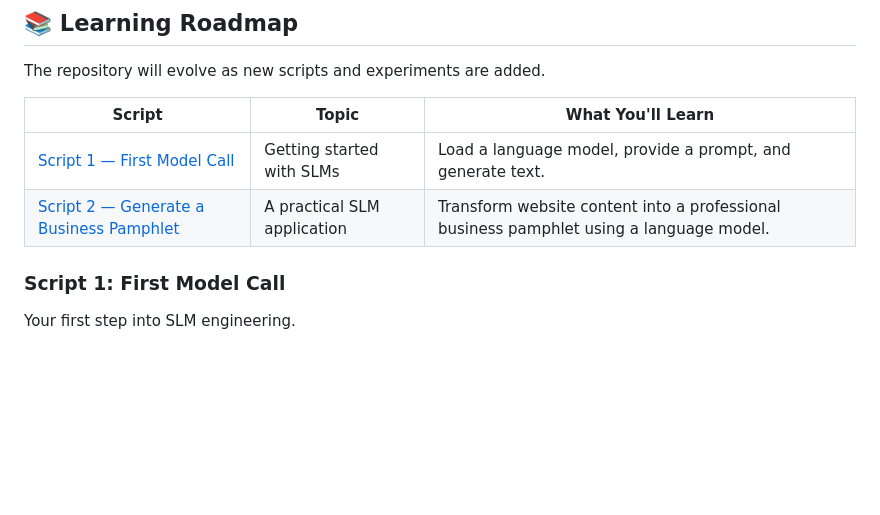
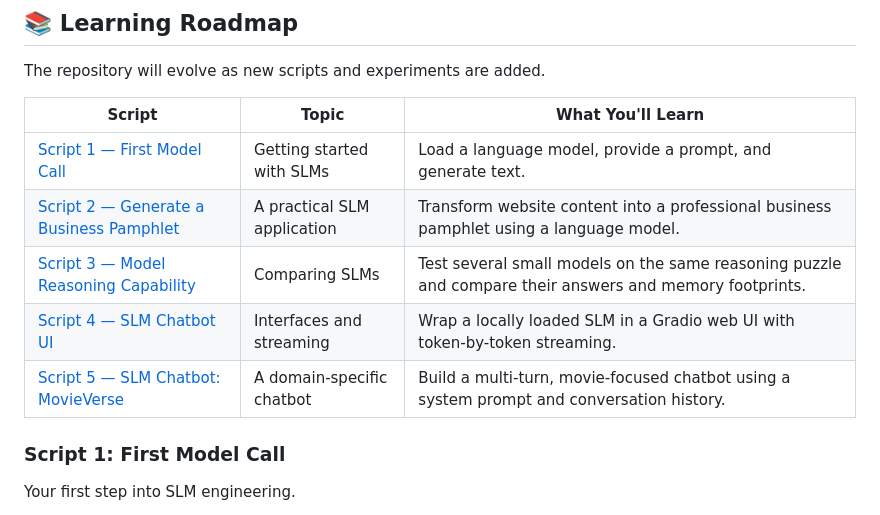
Before and after one commit to karanoberoi28/slm_engineering, a Markdown page: README.md, the part around one of its changes. Rendered like a GitHub page; blank space fills up the shorter version.

```diff
--- a/README.md
+++ b/README.md
@@ -26,6 +26,9 @@ The repository will evolve as new scripts and experiments are added.
 |---|---|---|
 | [Script 1 — First Model Call](script1_first_model_call.ipynb) | Getting started with SLMs | Load a language model, provide a prompt, and generate text. |
 | [Script 2 — Generate a Business Pamphlet](script2_generate_business_pamphlet.ipynb) | A practical SLM application | Transform website content into a professional business pamphlet using a language model. |
+| [Script 3 — Model Reasoning Capability](script3_model_reasoning_capability.ipynb) | Comparing SLMs | Test several small models on the same reasoning puzzle and compare their answers and memory footprints. |
+| [Script 4 — SLM Chatbot UI](script4_slm_chatbot_ui.ipynb) | Interfaces and streaming | Wrap a locally loaded SLM in a Gradio web UI with token-by-token streaming. |
+| [Script 5 — SLM Chatbot: MovieVerse](script5_slm_chatbot_movieverse.ipynb) | A domain-specific chatbot | Build a multi-turn, movie-focused chatbot using a system prompt and conversation history. |
 
 ### Script 1: First Model Call
 
```
Also changed, not shown: other parts of README.md (+56 -0 lines).
